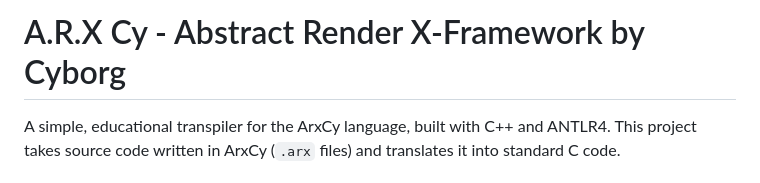
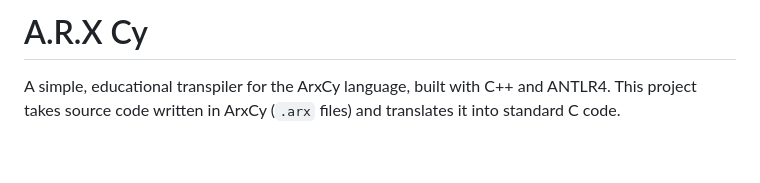
Before and after one commit to cyborgwastaken/ArxCy, a Markdown page: README.md, the part around the change. GitHub-like rendering; blank space fills up the shorter version.

```diff
--- a/README.md
+++ b/README.md
@@ -1,4 +1,4 @@
-# A.R.X Cy - Abstract Render X-Framework by Cyborg
+# A.R.X Cy
 
 A simple, educational transpiler for the ArxCy language, built with C++ and ANTLR4. This project takes source code written in ArxCy (`.arx` files) and translates it into standard C code.
 
```
